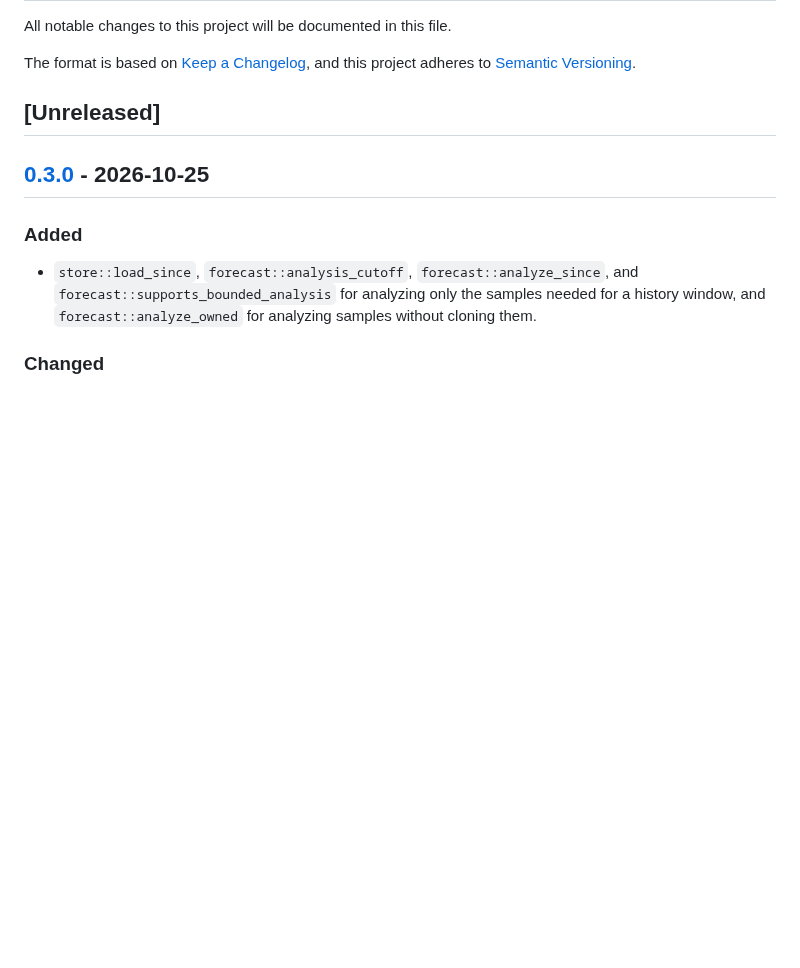
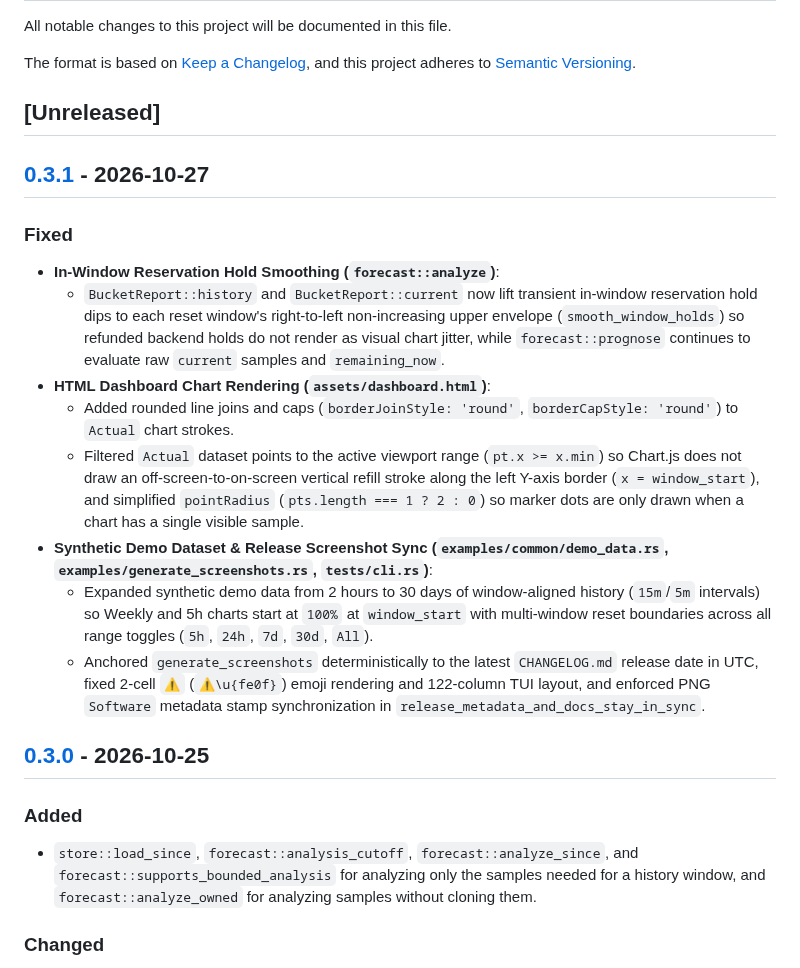
Before and after one commit to danieljov/agy-usage, a Markdown page: CHANGELOG.md, the part around one of its changes. GitHub-like rendering; blank space fills up the shorter version.

```diff
--- a/CHANGELOG.md
+++ b/CHANGELOG.md
@@ -6,6 +6,18 @@ The format is based on [Keep a Changelog](https://keepachangelog.com/en/1.1.0/),
 and this project adheres to [Semantic Versioning](https://semver.org/spec/v2.0.0.html).
 
 ## [Unreleased]
+
+## [0.3.1] - 2026-10-27
+
+### Fixed
+- **In-Window Reservation Hold Smoothing (`forecast::analyze`)**:
+  - `BucketReport::history` and `BucketReport::current` now lift transient in-window reservation hold dips to each reset window's right-to-left non-increasing upper envelope (`smooth_window_holds`) so refunded backend holds do not render as visual chart jitter, while `forecast::prognose` continues to evaluate raw `current` samples and `remaining_now`.
+- **HTML Dashboard Chart Rendering (`assets/dashboard.html`)**:
+  - Added rounded line joins and caps (`borderJoinStyle: 'round'`, `borderCapStyle: 'round'`) to `Actual` chart strokes.
+  - Filtered `Actual` dataset points to the active viewport range (`pt.x >= x.min`) so Chart.js does not draw an off-screen-to-on-screen vertical refill stroke along the left Y-axis border (`x = window_start`), and simplified `pointRadius` (`pts.length === 1 ? 2 : 0`) so marker dots are only drawn when a chart has a single visible sample.
+- **Synthetic Demo Dataset & Release Screenshot Sync (`examples/common/demo_data.rs`, `examples/generate_screenshots.rs`, `tests/cli.rs`)**:
+  - Expanded synthetic demo data from 2 hours to 30 days of window-aligned history (`15m`/`5m` intervals) so Weekly and 5h charts start at `100%` at `window_start` with multi-window reset boundaries across all range toggles (`5h`, `24h`, `7d`, `30d`, `All`).
+  - Anchored `generate_screenshots` deterministically to the latest `CHANGELOG.md` release date in UTC, fixed 2-cell `⚠️` (`⚠\u{fe0f}`) emoji rendering and 122-column TUI layout, and enforced PNG `Software` metadata stamp synchronization in `release_metadata_and_docs_stay_in_sync`.
 
 ## [0.3.0] - 2026-10-25
 
```
Also changed, not shown: other parts of CHANGELOG.md (+1 -0 lines), README.md (+1 -1 lines), assets/screenshots/dashboard.png, assets/screenshots/tui.png, 2 other files.
